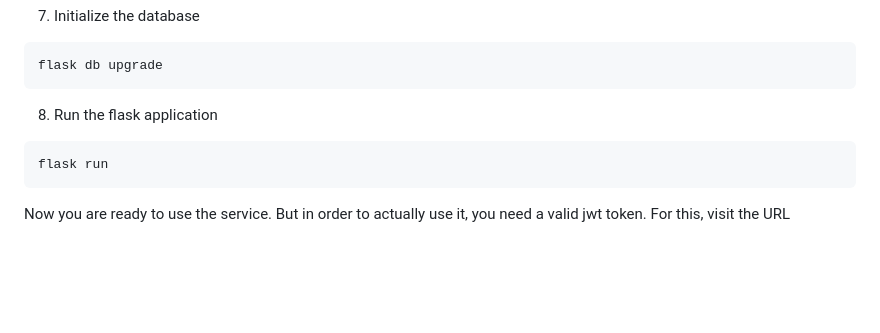
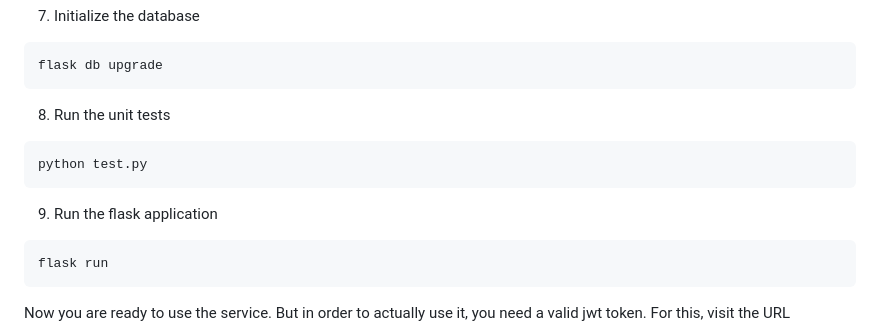
Before and after one commit to damianbrunold/recipe-service, a Markdown page: README.md, the part around the change. Drawn GitHub-style; blank space fills up the shorter version.

Commit message:
Add step for running unit tests

````diff
--- a/README.md
+++ b/README.md
@@ -53,7 +53,13 @@ export FLASK_DEBUG=true
 flask db upgrade
 ```
 
-8. Run the flask application
+8. Run the unit tests
+
+```
+python test.py
+```
+
+9. Run the flask application
 
 ```
 flask run
````
